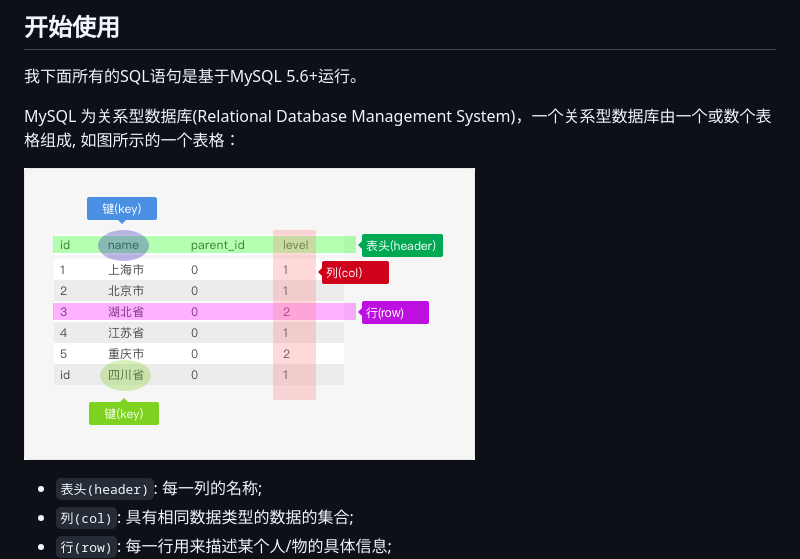
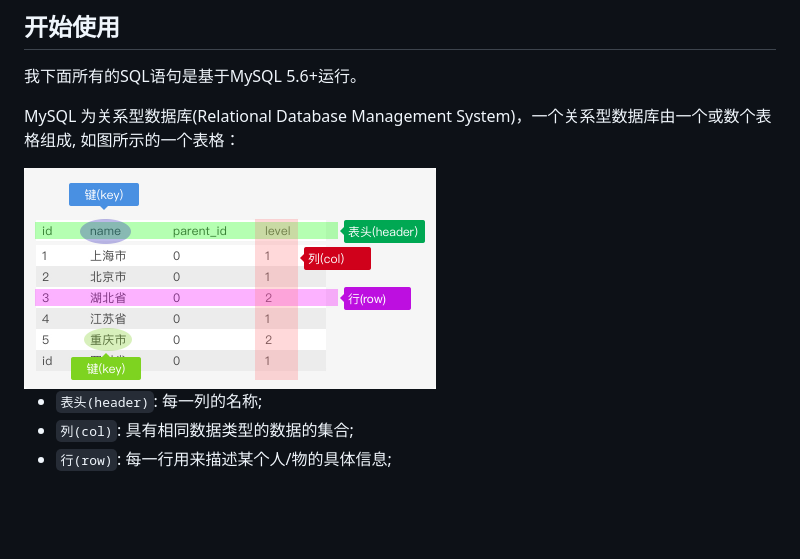
Before and after one commit to jaywcjlove/mysql-tutorial, a Markdown page: 21-minutes-MySQL-basic-entry.md, the part around the change. Rendered like a GitHub page; pictures changed too: img/data.jpg; blank space fills up the shorter version.

Commit message:
update table img.

```diff
--- a/21-minutes-MySQL-basic-entry.md
+++ b/21-minutes-MySQL-basic-entry.md
@@ -52,7 +52,7 @@
 
 MySQL 为关系型数据库(Relational Database Management System)，一个关系型数据库由一个或数个表格组成, 如图所示的一个表格：
 
-![MySQL](img/data.jpg)
+<img alt="21分钟MySQL基础入门" height="221" src="img/data.jpg">
 
 - `表头(header)`: 每一列的名称;
 - `列(col)`: 具有相同数据类型的数据的集合;
```
